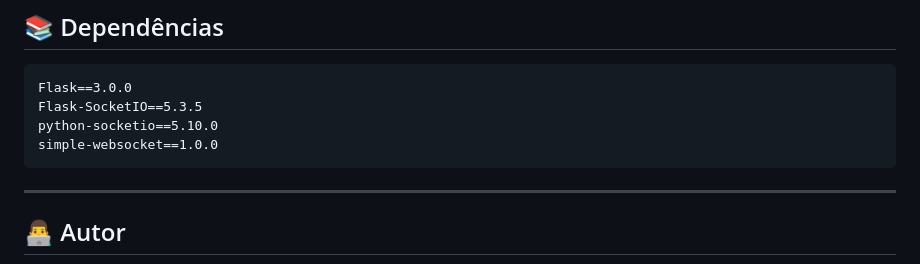
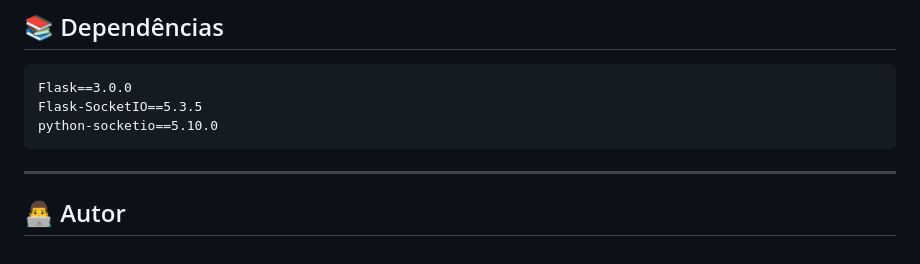
Before and after one commit to Luiz-beto/Venda-de-ingressos, a Markdown page: README.md, the part around the change. Rendered like a GitHub page.

Commit message:
Atualização

````diff
--- a/README.md
+++ b/README.md
@@ -137,7 +137,6 @@ venda-ingressos/
 Flask==3.0.0
 Flask-SocketIO==5.3.5
 python-socketio==5.10.0
-simple-websocket==1.0.0
 ```
 
 ---
````
